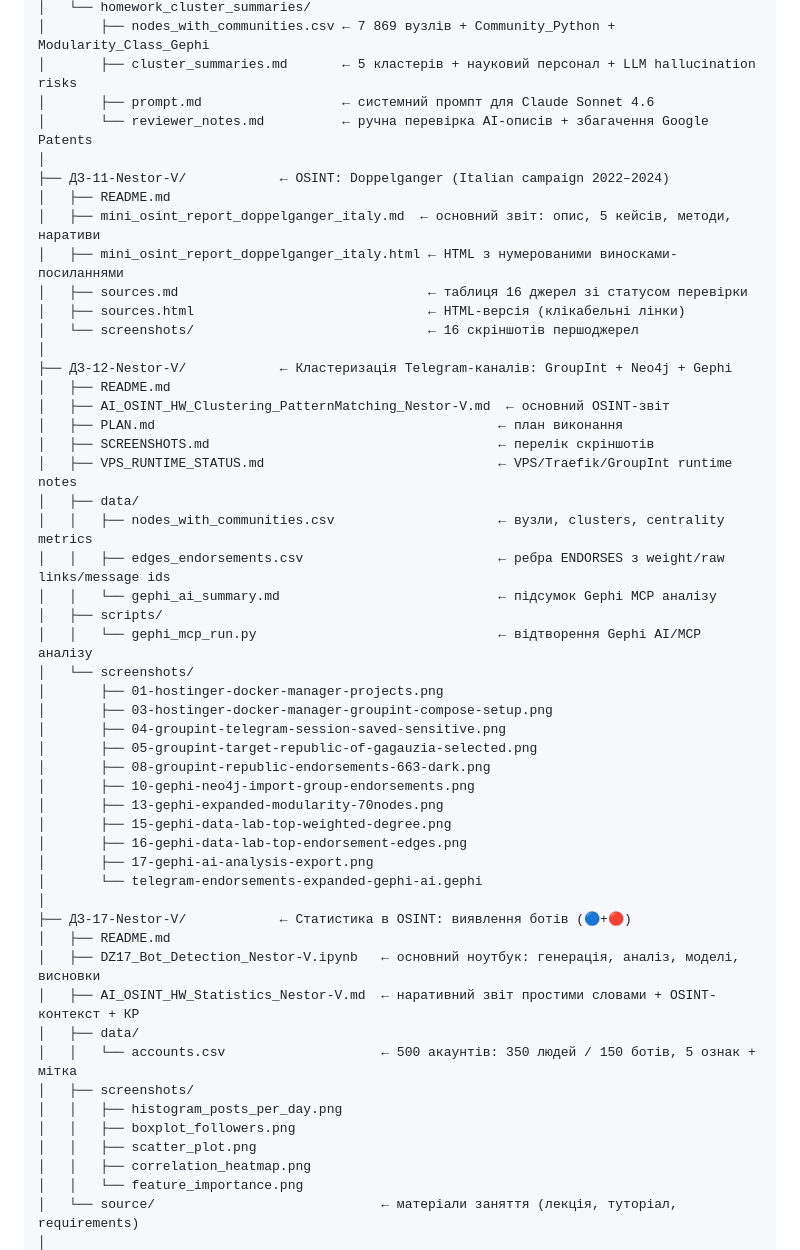
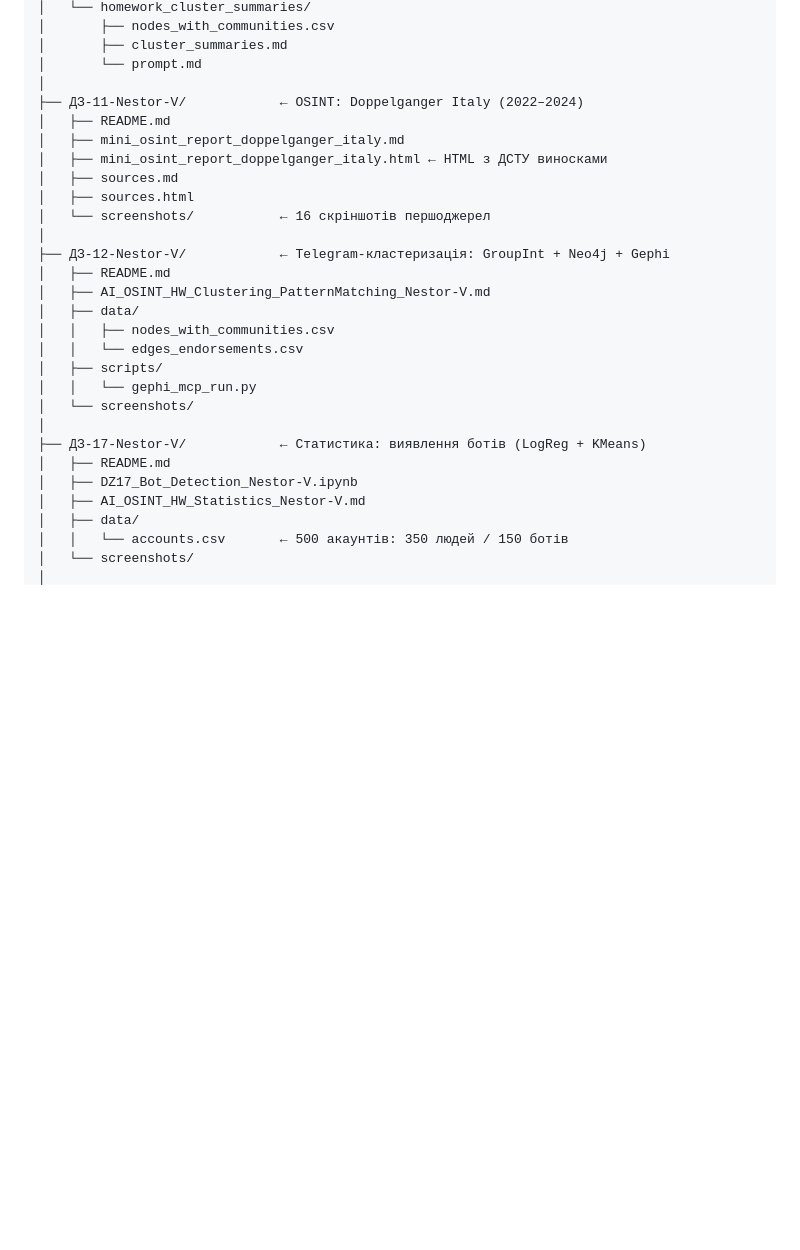
Before and after one commit to NestorVolya/osint-homework-2026, a Markdown page: STRUCTURE.md, the part around one of its changes. GitHub-like rendering; blank space fills up the shorter version.

```diff
--- a/STRUCTURE.md
+++ b/STRUCTURE.md
@@ -42,53 +98,31 @@ osint-homework-2026/
 │   └── homework_cluster_summaries/
-│       ├── nodes_with_communities.csv ← 7 869 вузлів + Community_Python + Modularity_Class_Gephi
-│       ├── cluster_summaries.md       ← 5 кластерів + науковий персонал + LLM hallucination risks
-│       ├── prompt.md                  ← системний промпт для Claude Sonnet 4.6
-│       └── reviewer_notes.md          ← ручна перевірка AI-описів + збагачення Google Patents
+│       ├── nodes_with_communities.csv
+│       ├── cluster_summaries.md
+│       └── prompt.md
 │
-├── ДЗ-11-Nestor-V/            ← OSINT: Doppelganger (Italian campaign 2022–2024)
+├── ДЗ-11-Nestor-V/            ← OSINT: Doppelganger Italy (2022–2024)
 │   ├── README.md
-│   ├── mini_osint_report_doppelganger_italy.md  ← основний звіт: опис, 5 кейсів, методи, наративи
-│   ├── mini_osint_report_doppelganger_italy.html ← HTML з нумерованими виносками-посиланнями
-│   ├── sources.md                                ← таблиця 16 джерел зі статусом перевірки
-│   ├── sources.html                              ← HTML-версія (клікабельні лінки)
-│   └── screenshots/                              ← 16 скріншотів першоджерел
+│   ├── mini_osint_report_doppelganger_italy.md
+│   ├── mini_osint_report_doppelganger_italy.html ← HTML з ДСТУ виносками
+│   ├── sources.md
+│   ├── sources.html
+│   └── screenshots/           ← 16 скріншотів першоджерел
 │
-├── ДЗ-12-Nestor-V/            ← Кластеризація Telegram-каналів: GroupInt + Neo4j + Gephi
+├── ДЗ-12-Nestor-V/            ← Telegram-кластеризація: GroupInt + Neo4j + Gephi
 │   ├── README.md
-│   ├── AI_OSINT_HW_Clustering_PatternMatching_Nestor-V.md  ← основний OSINT-звіт
-│   ├── PLAN.md                                            ← план виконання
-│   ├── SCREENSHOTS.md                                     ← перелік скріншотів
-│   ├── VPS_RUNTIME_STATUS.md                              ← VPS/Traefik/GroupInt runtime notes
+│   ├── AI_OSINT_HW_Clustering_PatternMatching_Nestor-V.md
 │   ├── data/
-│   │   ├── nodes_with_communities.csv                     ← вузли, clusters, centrality metrics
-│   │   ├── edges_endorsements.csv                         ← ребра ENDORSES з weight/raw links/message ids
-│   │   └── gephi_ai_summary.md                            ← підсумок Gephi MCP аналізу
+│   │   ├── nodes_with_communities.csv
+│   │   └── edges_endorsements.csv
 │   ├── scripts/
-│   │   └── gephi_mcp_run.py                               ← відтворення Gephi AI/MCP аналізу
+│   │   └── gephi_mcp_run.py
 │   └── screenshots/
-│       ├── 01-hostinger-docker-manager-projects.png
-│       ├── 03-hostinger-docker-manager-groupint-compose-setup.png
-│       ├── 04-groupint-telegram-session-saved-sensitive.png
-│       ├── 05-groupint-target-republic-of-gagauzia-selected.png
-│       ├── 08-groupint-republic-endorsements-663-dark.png
-│       ├── 10-gephi-neo4j-import-group-endorsements.png
-│       ├── 13-gephi-expanded-modularity-70nodes.png
-│       ├── 15-gephi-data-lab-top-weighted-degree.png
-│       ├── 16-gephi-data-lab-top-endorsement-edges.png
-│       ├── 17-gephi-ai-analysis-export.png
-│       └── telegram-endorsements-expanded-gephi-ai.gephi
 │
-├── ДЗ-17-Nestor-V/            ← Статистика в OSINT: виявлення ботів (🔵+🔴)
+├── ДЗ-17-Nestor-V/            ← Статистика: виявлення ботів (LogReg + KMeans)
 │   ├── README.md
-│   ├── DZ17_Bot_Detection_Nestor-V.ipynb   ← основний ноутбук: генерація, аналіз, моделі, висновки
-│   ├── AI_OSINT_HW_Statistics_Nestor-V.md  ← наративний звіт простими словами + OSINT-контекст + КР
+│   ├── DZ17_Bot_Detection_Nestor-V.ipynb
+│   ├── AI_OSINT_HW_Statistics_Nestor-V.md
 │   ├── data/
-│   │   └── accounts.csv                    ← 500 акаунтів: 350 людей / 150 ботів, 5 ознак + мітка
-│   ├── screenshots/
-│   │   ├── histogram_posts_per_day.png
-│   │   ├── boxplot_followers.png
-│   │   ├── scatter_plot.png
-│   │   ├── correlation_heatmap.png
-│   │   └── feature_importance.png
-│   └── source/                             ← матеріали заняття (лекція, туторіал, requirements)
+│   │   └── accounts.csv       ← 500 акаунтів: 350 людей / 150 ботів
+│   └── screenshots/
 │
```
Also changed, not shown: other parts of STRUCTURE.md (+90 -58 lines).
